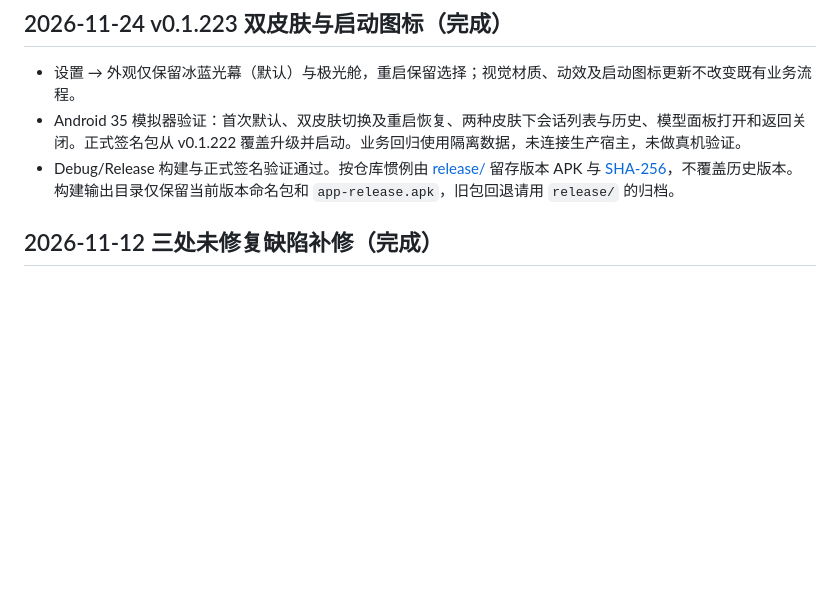
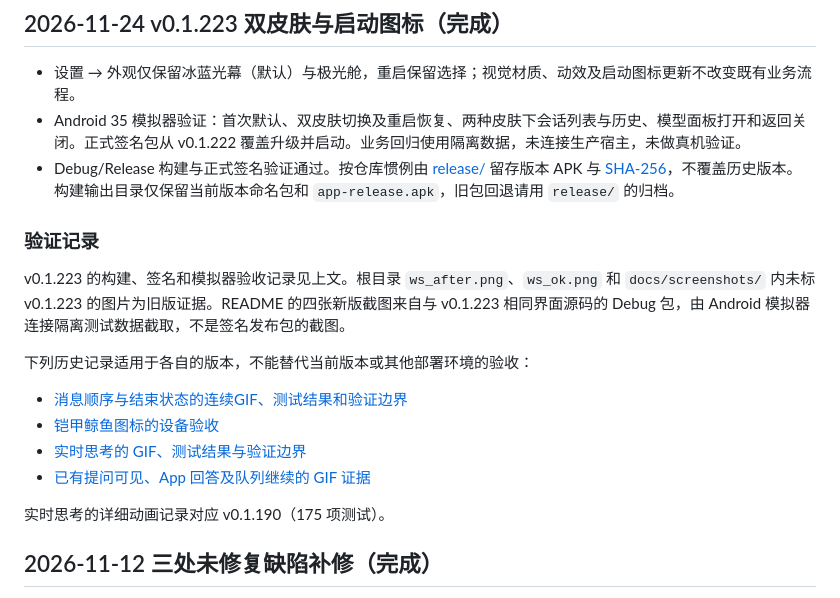
Before and after one commit to carlclouder/dsh-mobile-app, a Markdown page: PROGRESS.md, the part around the change. GitHub-like rendering; blank space fills up the shorter version.

```diff
--- a/PROGRESS.md
+++ b/PROGRESS.md
@@ -20,6 +20,19 @@
 - 设置 → 外观仅保留冰蓝光幕（默认）与极光舱，重启保留选择；视觉材质、动效及启动图标更新不改变既有业务流程。
 - Android 35 模拟器验证：首次默认、双皮肤切换及重启恢复、两种皮肤下会话列表与历史、模型面板打开和返回关闭。正式签名包从 v0.1.222 覆盖升级并启动。业务回归使用隔离数据，未连接生产宿主，未做真机验证。
 - Debug/Release 构建与正式签名验证通过。按仓库惯例由 [release/](release/) 留存版本 APK 与 [SHA-256](release/SHA256SUMS)，不覆盖历史版本。构建输出目录仅保留当前版本命名包和 `app-release.apk`，旧包回退请用 `release/` 的归档。
+
+### 验证记录
+
+v0.1.223 的构建、签名和模拟器验收记录见上文。根目录 `ws_after.png`、`ws_ok.png` 和 `docs/screenshots/` 内未标 v0.1.223 的图片为旧版证据。README 的四张新版截图来自与 v0.1.223 相同界面源码的 Debug 包，由 Android 模拟器连接隔离测试数据截取，不是签名发布包的截图。
+
+下列历史记录适用于各自的版本，不能替代当前版本或其他部署环境的验收：
+
+- [消息顺序与结束状态的连续GIF、测试结果和验证边界](test-evidence/message-order-20261021/README.md)
+- [铠甲鲸鱼图标的设备验收](test-evidence/launcher-icon-20261021/README.md)
+- [实时思考的 GIF、测试结果与验证边界](test-evidence/thinking-preview-20261021/README.md)
+- [已有提问可见、App 回答及队列继续的 GIF 证据](test-evidence/pending-interactions-20261020/README.md)
+
+实时思考的详细动画记录对应 v0.1.190（175 项测试）。
 
 ## 2026-11-12 三处未修复缺陷补修（完成）
 
```
Also changed, not shown: README.md (+7 -20 lines), docs/screenshots/v0.1.223-conversation-ice.png (added), docs/screenshots/v0.1.223-model-picker-aurora.png (added), docs/screenshots/v0.1.223-session-list-ice.png (added), docs/screenshots/v0.1.223-settings-ice.png (added).
